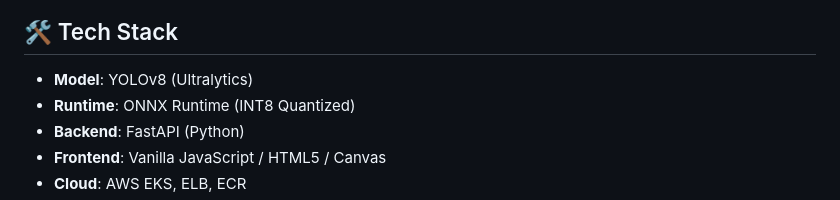
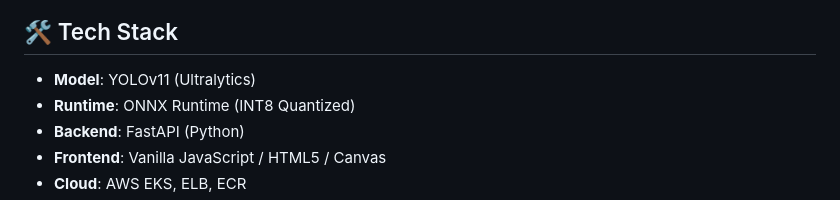
Before and after one commit to NFRohan/ShelfWatch, a Markdown page: README.md, the part around the change. Rendered like a GitHub page.

Commit message:
Fix outdated readme

```diff
--- a/README.md
+++ b/README.md
@@ -113,7 +113,7 @@ Real-time telemetry includes tail latency tracking (p95/p99) and resource consum
 
 ## 🛠️ Tech Stack
 
-- **Model**: YOLOv8 (Ultralytics)
+- **Model**: YOLOv11 (Ultralytics)
 - **Runtime**: ONNX Runtime (INT8 Quantized)
 - **Backend**: FastAPI (Python)
 - **Frontend**: Vanilla JavaScript / HTML5 / Canvas
```
